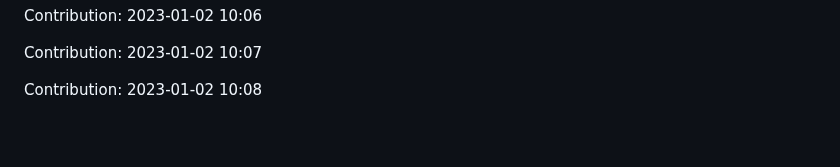
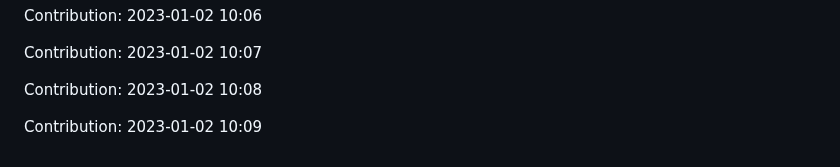
Before and after one commit to ronaldtech051/React-design, a Markdown page: README.md, the part around the change. Drawn GitHub-style; blank space fills up the shorter version.

Commit message:
"Contribution: 2023-01-02 10:09"

```diff
--- a/README.md
+++ b/README.md
@@ -407,3 +407,5 @@ Contribution: 2023-01-02 10:06
 Contribution: 2023-01-02 10:07
 
 Contribution: 2023-01-02 10:08
+
+Contribution: 2023-01-02 10:09
```
